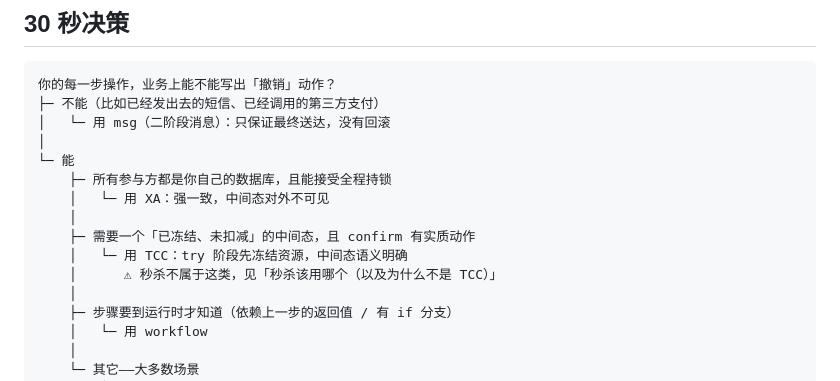
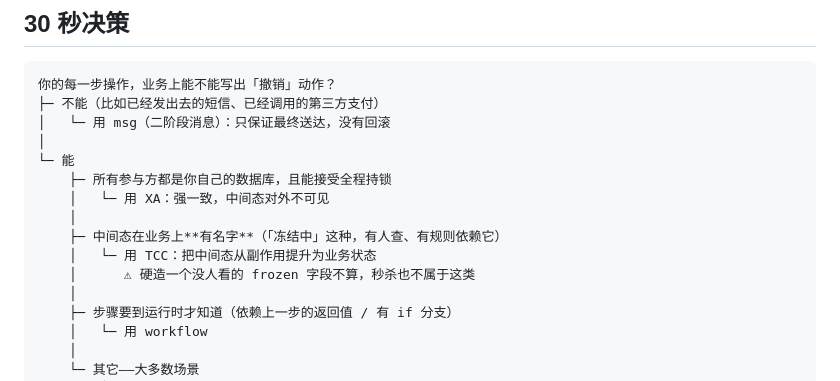
Before and after one commit to jackwangfeng/dtmrs, a Markdown page: docs/choosing-a-mode.md, the part around one of its changes. Rendered like a GitHub page.

```diff
--- a/docs/choosing-a-mode.md
+++ b/docs/choosing-a-mode.md
@@ -15,9 +15,9 @@
     ├─ 所有参与方都是你自己的数据库，且能接受全程持锁
     │   └─ 用 XA：强一致，中间态对外不可见
     │
-    ├─ 需要一个「已冻结、未扣减」的中间态，且 confirm 有实质动作
-    │   └─ 用 TCC：try 阶段先冻结资源，中间态语义明确
-    │      ⚠ 秒杀不属于这类，见「秒杀该用哪个（以及为什么不是 TCC）」
+    ├─ 中间态在业务上**有名字**（「冻结中」这种，有人查、有规则依赖它）
+    │   └─ 用 TCC：把中间态从副作用提升为业务状态
+    │      ⚠ 硬造一个没人看的 frozen 字段不算，秒杀也不属于这类
     │
     ├─ 步骤要到运行时才知道（依赖上一步的返回值 / 有 if 分支）
     │   └─ 用 workflow
```
Also changed, not shown: other parts of docs/choosing-a-mode.md (+49 -7 lines).
